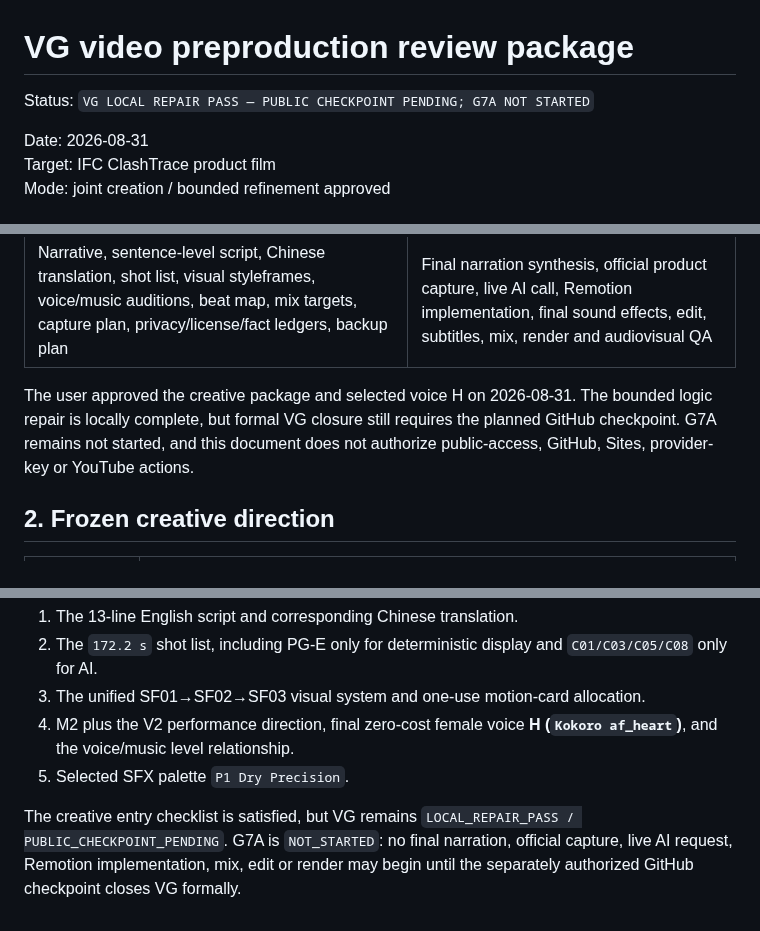
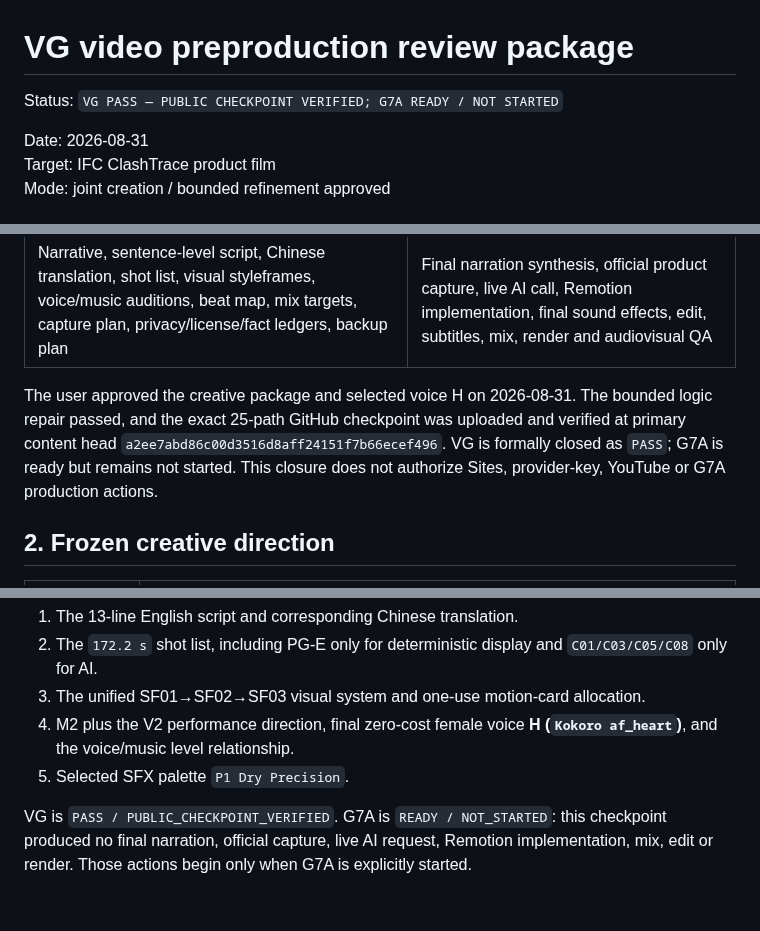
Before and after one commit to delongwangshu49-hub/ifc-clashtrace, a Markdown page: docs/vg-video-preproduction.md, 3 parts joined by grey strips. Rendered like a GitHub page.

```diff
--- a/docs/vg-video-preproduction.md
+++ b/docs/vg-video-preproduction.md
@@ -1,6 +1,6 @@
 # VG video preproduction review package
 
-Status: `VG LOCAL REPAIR PASS — PUBLIC CHECKPOINT PENDING; G7A NOT STARTED`
+Status: `VG PASS — PUBLIC CHECKPOINT VERIFIED; G7A READY / NOT STARTED`
 
 Date: 2026-08-31
 Target: IFC ClashTrace product film
@@ -14,7 +14,7 @@ This package is the complete reviewable plan required by VG. It does **not** cre
 |---|---|
 | Narrative, sentence-level script, Chinese translation, shot list, visual styleframes, voice/music auditions, beat map, mix targets, capture plan, privacy/license/fact ledgers, backup plan | Final narration synthesis, official product capture, live AI call, Remotion implementation, final sound effects, edit, subtitles, mix, render and audiovisual QA |
 
-The user approved the creative package and selected voice H on 2026-08-31. The bounded logic repair is locally complete, but formal VG closure still requires the planned GitHub checkpoint. G7A remains not started, and this document does not authorize public-access, GitHub, Sites, provider-key or YouTube actions.
+The user approved the creative package and selected voice H on 2026-08-31. The bounded logic repair passed, and the exact 25-path GitHub checkpoint was uploaded and verified at primary content head `a2ee7abd86c00d3516d8aff24151f7b66ecef496`. VG is formally closed as `PASS`; G7A is ready but remains not started. This closure does not authorize Sites, provider-key, YouTube or G7A production actions.
 
 ## 2. Frozen creative direction
 
@@ -251,4 +251,4 @@ The user approved the first, second, third and fifth items in the preceding revi
 4. M2 plus the V2 performance direction, final zero-cost female voice **H (`Kokoro af_heart`)**, and the voice/music level relationship.
 5. Selected SFX palette `P1 Dry Precision`.
 
-The creative entry checklist is satisfied, but VG remains `LOCAL_REPAIR_PASS / PUBLIC_CHECKPOINT_PENDING`. G7A is `NOT_STARTED`: no final narration, official capture, live AI request, Remotion implementation, mix, edit or render may begin until the separately authorized GitHub checkpoint closes VG formally.
+VG is `PASS / PUBLIC_CHECKPOINT_VERIFIED`. G7A is `READY / NOT_STARTED`: this checkpoint produced no final narration, official capture, live AI request, Remotion implementation, mix, edit or render. Those actions begin only when G7A is explicitly started.
```
Also changed, not shown: docs/vg-publication-manifest.md (+14 -5 lines), docs/vg-video-preproduction.zh-CN.md (+3 -3 lines).
